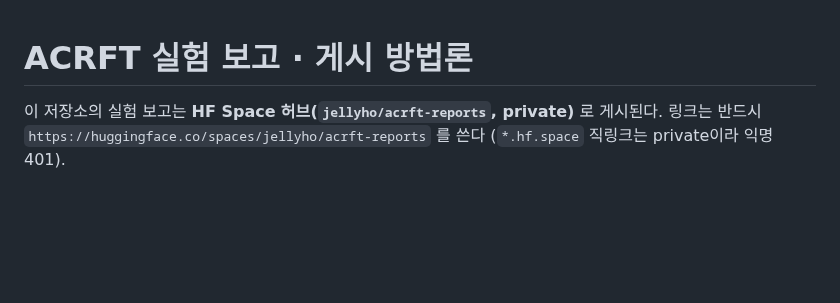
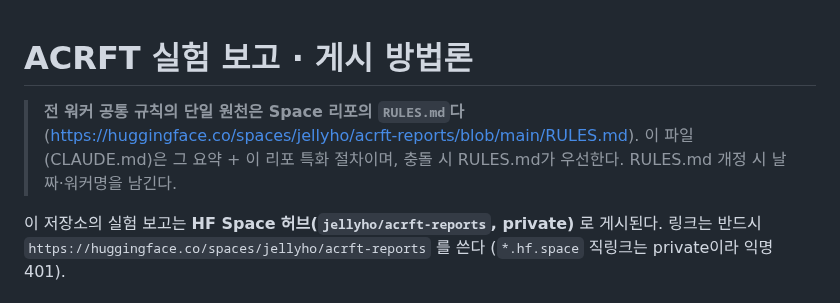
Before and after one commit to jellyho/ACRFT, a Markdown page: CLAUDE.md, the part around the change. GitHub-like rendering; blank space fills up the shorter version.

Commit message:
CLAUDE.md: point to Space RULES.md as the cross-worker single source of rules
Co-Authored-By: Claude Fable 5 <noreply@anthropic.com>
Claude-Session: https://claude.ai/code/session_01XbxyUYuz8XkMULkMPgXocv

```diff
--- a/CLAUDE.md
+++ b/CLAUDE.md
@@ -1,4 +1,9 @@
 # ACRFT 실험 보고 · 게시 방법론
+
+> **전 워커 공통 규칙의 단일 원천은 Space 리포의 `RULES.md`다**
+> (https://huggingface.co/spaces/jellyho/acrft-reports/blob/main/RULES.md).
+> 이 파일(CLAUDE.md)은 그 요약 + 이 리포 특화 절차이며, 충돌 시 RULES.md가 우선한다.
+> RULES.md 개정 시 날짜·워커명을 남긴다.
 
 이 저장소의 실험 보고는 **HF Space 허브(`jellyho/acrft-reports`, private)** 로 게시된다.
 링크는 반드시 `https://huggingface.co/spaces/jellyho/acrft-reports` 를 쓴다
```
